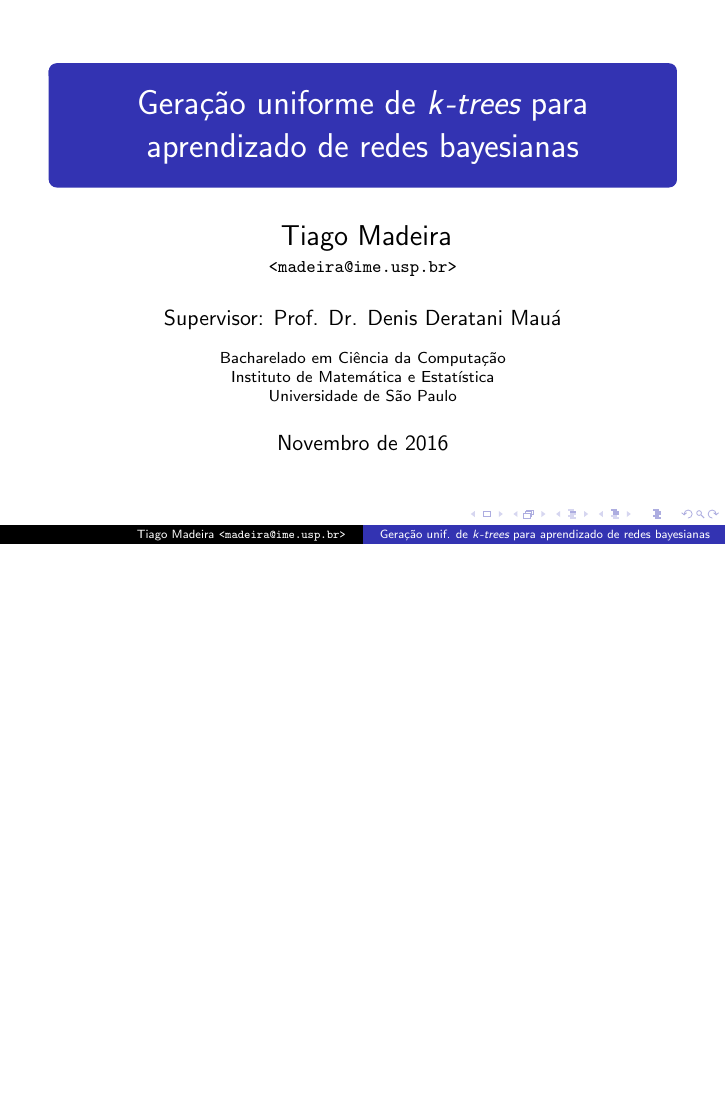
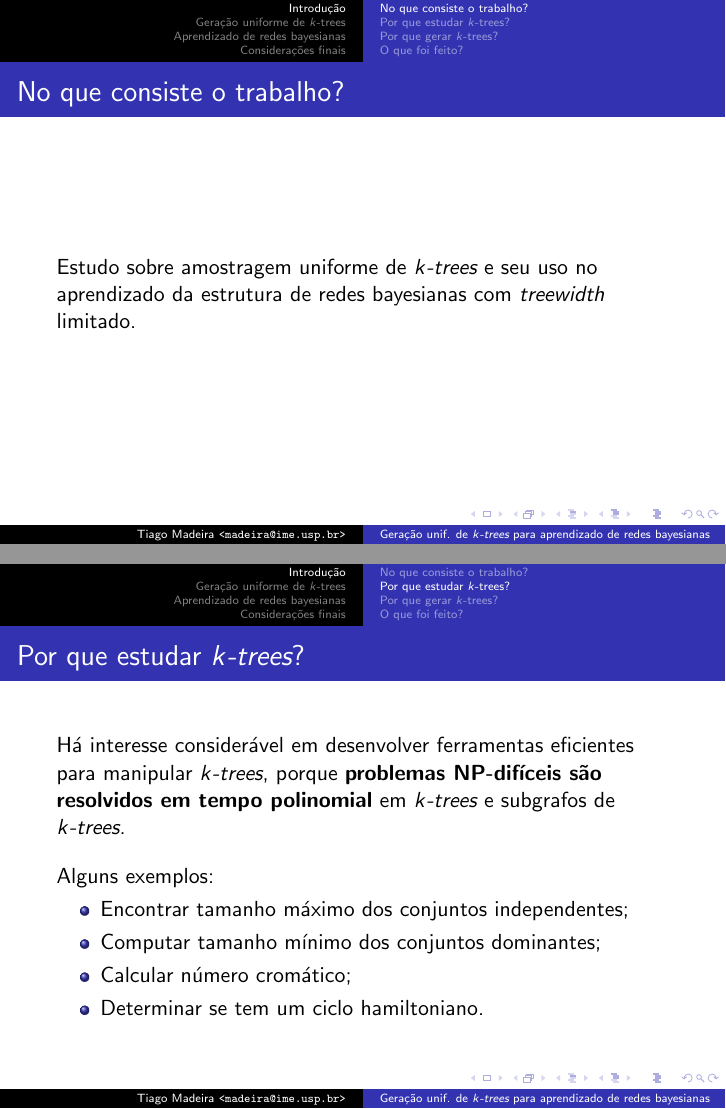
Before and after one commit to tmadeira/ktrees, LaTeX slides (doc/apresentacao/apresentacao.tex): the whole page before the commit and pages 2 and 3 of 16 after it, the two joined at a grey line, the shorter picture padded with empty space. Compiled offline with pdfLaTeX.

Commit message:
apresentacao: esboço de organização

```diff
--- a/doc/apresentacao/apresentacao.tex
+++ b/doc/apresentacao/apresentacao.tex
@@ -19,3 +19,49 @@
 
 \begin{document}
   \frame{\titlepage}
+
+  \section{Introdução}
+
+  \subsection{No que consiste o trabalho?}
+
+  \begin{frame}
+    \frametitle{No que consiste o trabalho?}
+
+    Estudo sobre amostragem uniforme de \emph{$k$-trees} e seu uso no aprendizado da estrutura de redes bayesianas com \emph{treewidth} limitado.
+  \end{frame}
+
+  \subsection{Por que estudar $k$-trees?}
+
+  \begin{frame}
+    \frametitle{Por que estudar \emph{$k$-trees}?}
+
+    Há interesse considerável em desenvolver ferramentas eficientes para manipular \emph{$k$-trees}, porque \textbf{problemas NP-difíceis são resolvidos em tempo polinomial} em \emph{$k$-trees} e subgrafos de \emph{$k$-trees}.
+
+    \vspace{1em}
+
+    Alguns exemplos:
+
+    \begin{itemize}
+      \item Encontrar tamanho máximo dos conjuntos independentes;
+      \item Computar tamanho mínimo dos conjuntos dominantes;
+      \item Calcular número cromático;
+      \item Determinar se tem um ciclo hamiltoniano.
+    \end{itemize}
+  \end{frame}
+
+  \subsection{Por que gerar $k$-trees?}
+
+  \begin{frame}
+    \frametitle{Por que gerar \emph{$k$-trees?}}
+
+    Há muitas razões, como por exemplo para testar a eficácia de algoritmos aproximados.
+
+    \vspace{1em}
+
+    O problema que desperta nosso interesse é o \textbf{aprendizado de redes bayesianas}.
+  \end{frame}
+
+  \subsection{O que foi feito?}
+
+  \begin{frame}
+    \frametitle{O que foi feito?}
@@ -21,0 +79,23 @@
+  \section{Geração uniforme de $k$-trees}
+
+  \subsection{O que são $k$-trees?}
+
+  \begin{frame}
+    \frametitle{\emph{$k$-trees}}
+
+    % TODO: definição, exemplos, construção
+    % TODO: utilidade, treewidth
+  \end{frame}
+
+  \subsection{Codificação de $k$-trees}
+
+  \begin{frame}
+    \frametitle{Codificação de \emph{$k$-trees}}
+
+    % TODO
+  \end{frame}
+
+  \subsection{Geração uniforme}
+
+  \begin{frame}
+    \frametitle{Geração uniforme de \emph{$k$-trees}}
@@ -21,0 +114,6 @@
+  \section{Aprendizado de redes bayesianas}
+
+  \subsection{Redes bayesianas}
+
+  \begin{frame}
+    \frametitle{Redes bayesianas}
@@ -21,0 +127,9 @@
+    \frametitle{Aprendizado de redes bayesianas}
+
+    % TODO: Aprendizado de redes bayesianas: descrição
+  \end{frame}
+
+  \subsection{Aprendizado por amostragem de $k$-trees}
+
+  \begin{frame}
+    \frametitle{Aprendizado por amostragem de \emph{$k$-trees}}
@@ -21,0 +148 @@
+  \section{Considerações finais}
```
Also changed, not shown: doc/apresentacao/Makefile, doc/apresentacao/apresentacao.pdf, doc/apresentacao/apresentacao.tex (64 more changed lines).
